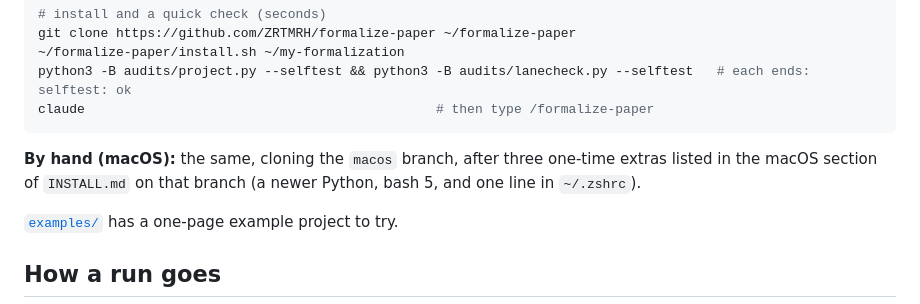
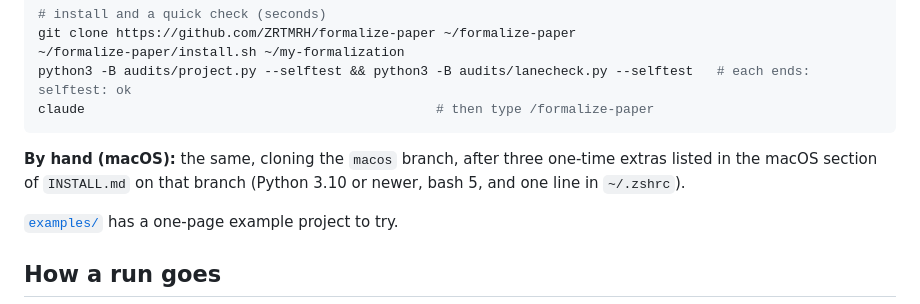
Before and after one commit to ZRTMRH/formalize-paper, a Markdown page: README.md, the part around the change. GitHub-like rendering.

Commit message:
Docs: Python 3.10+ — check the version first; Apple's built-in one was 3.9 on the Mac we tested
Co-Authored-By: Claude Opus 5.5 <noreply@anthropic.com>

````diff
--- a/README.md
+++ b/README.md
@@ -125,7 +125,7 @@ claude                                             # then type /formalize-paper
 ```
 
 **By hand (macOS):** the same, cloning the `macos` branch, after three one-time extras listed in the macOS
-section of `INSTALL.md` on that branch (a newer Python, bash 5, and one line in `~/.zshrc`).
+section of `INSTALL.md` on that branch (Python 3.10 or newer, bash 5, and one line in `~/.zshrc`).
 
 [`examples/`](examples/) has a one-page example project to try.
 
````
